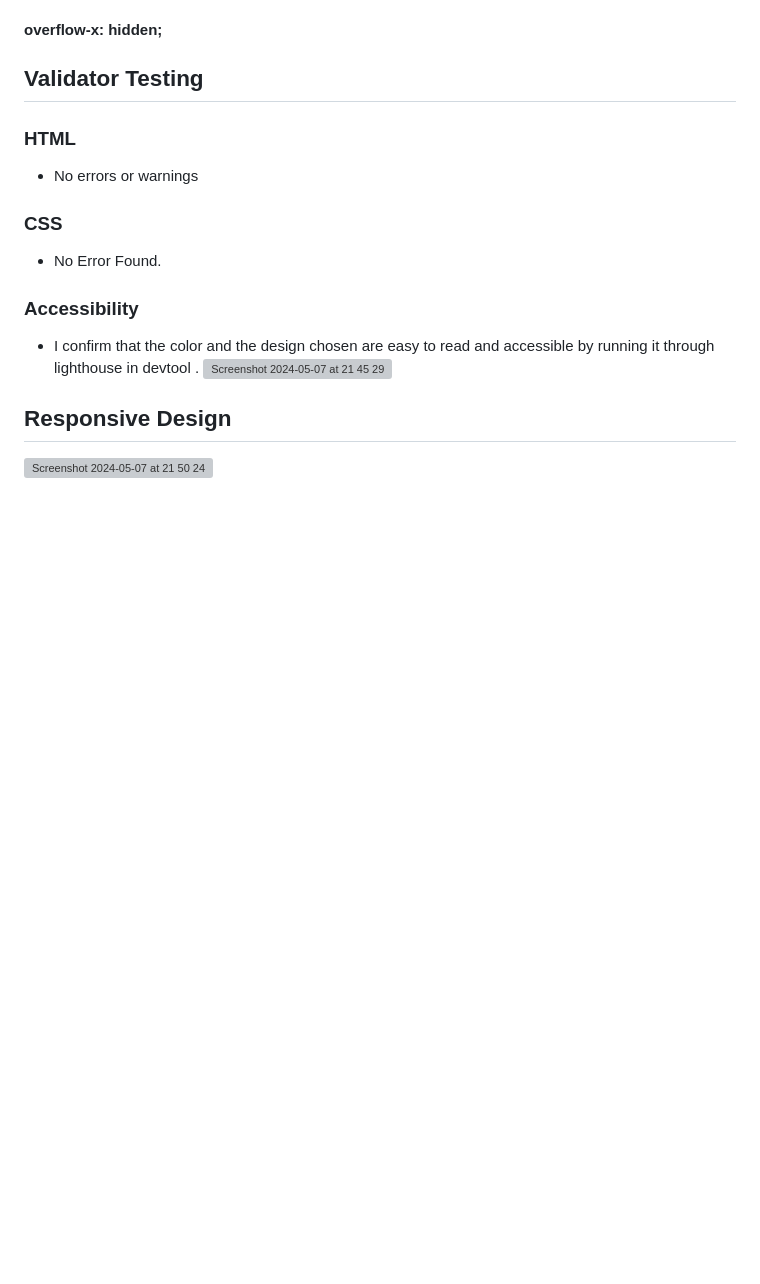
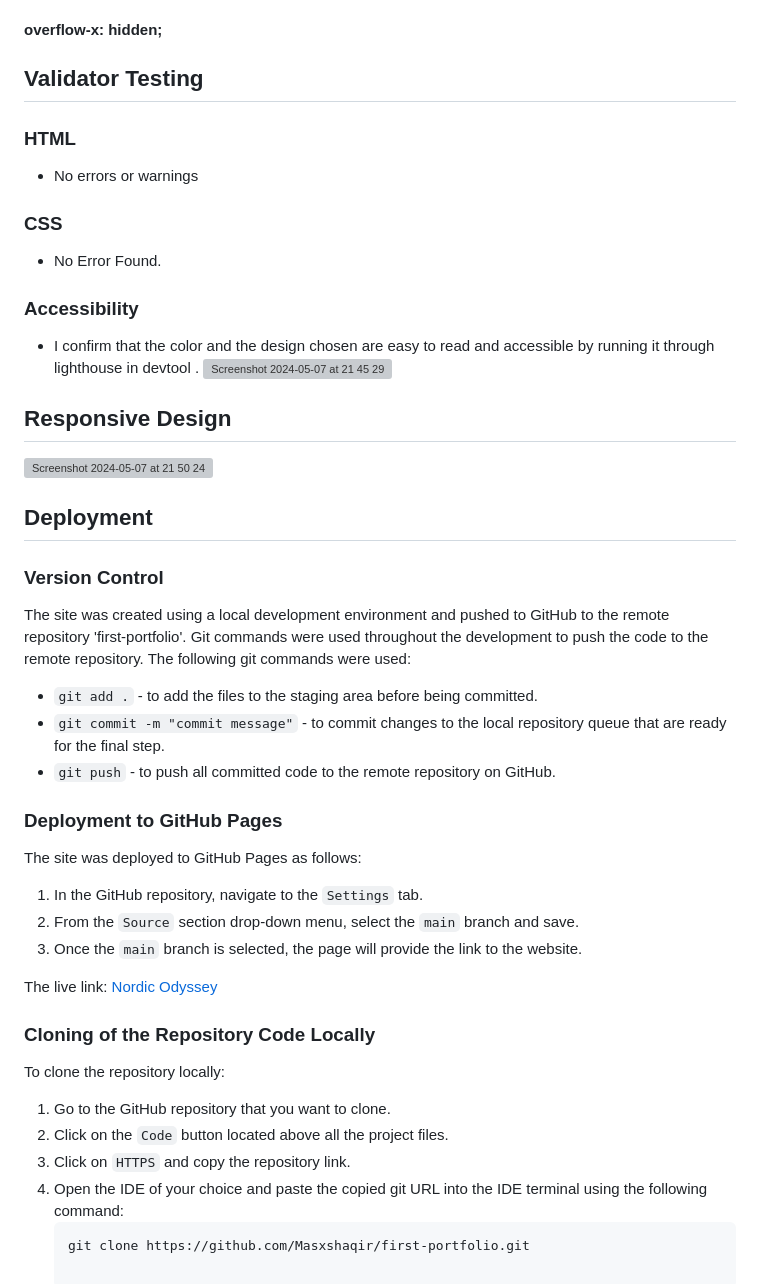
Before and after one commit to Masxshaqir/first-portfolio, a Markdown page: README.md, the part around the change. Rendered like a GitHub page; blank space fills up the shorter version; grey boxes are pictures that could not be loaded.

Commit message:
docs: update README with deployment instructions

````diff
--- a/README.md
+++ b/README.md
@@ -65,3 +65,32 @@ The header of "Nordic Odyssey" prominently features a captivating high-resolutio
 
 ## Responsive Design
 ![Screenshot 2024-05-07 at 21 50 24](https://github.com/Masxshaqir/first-portfolio/assets/166545640/b3f4c39c-90d5-42f4-a727-500b317eb3d7)
+
+## Deployment
+
+### Version Control
+
+The site was created using a local development environment and pushed to GitHub to the remote repository 'first-portfolio'.
+Git commands were used throughout the development to push the code to the remote repository. The following git commands were used:
+- `git add .` - to add the files to the staging area before being committed.
+- `git commit -m "commit message"` - to commit changes to the local repository queue that are ready for the final step.
+- `git push` - to push all committed code to the remote repository on GitHub.
+
+### Deployment to GitHub Pages
+
+The site was deployed to GitHub Pages as follows:
+1. In the GitHub repository, navigate to the `Settings` tab.
+2. From the `Source` section drop-down menu, select the `main` branch and save.
+3. Once the `main` branch is selected, the page will provide the link to the website.
+
+The live link: [Nordic Odyssey](https://masxshaqir.github.io/first-portfolio/)
+
+### Cloning of the Repository Code Locally
+
+To clone the repository locally:
+1. Go to the GitHub repository that you want to clone.
+2. Click on the `Code` button located above all the project files.
+3. Click on `HTTPS` and copy the repository link.
+4. Open the IDE of your choice and paste the copied git URL into the IDE terminal using the following command:
+   ```bash
+   git clone https://github.com/Masxshaqir/first-portfolio.git
````
